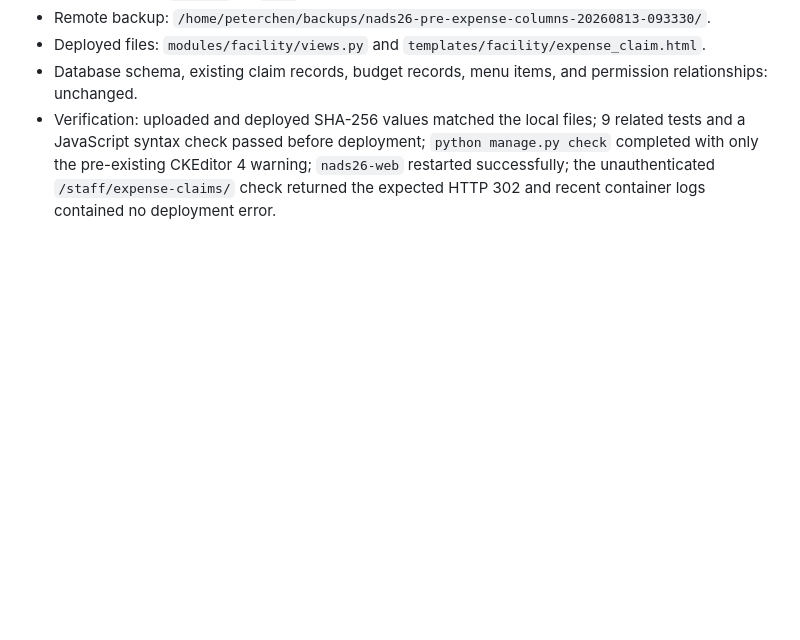
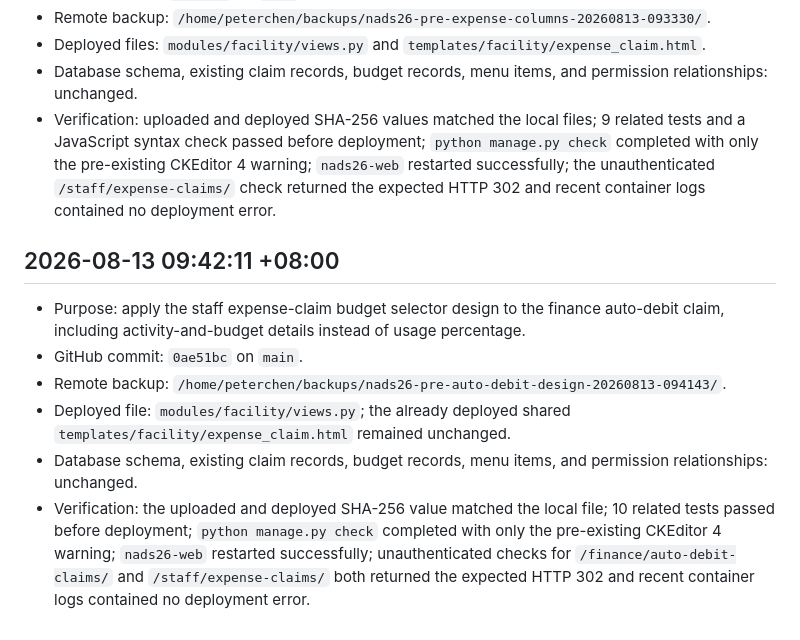
Before and after one commit to peterchen9/nghcc-nads26, a Markdown page: BACKUP_HISTORY.md, the part around the change. GitHub-like rendering; blank space fills up the shorter version.

Commit message:
記錄自動扣繳單設計部署

```diff
--- a/BACKUP_HISTORY.md
+++ b/BACKUP_HISTORY.md
@@ -143,3 +143,12 @@
 - Deployed files: `modules/facility/views.py` and `templates/facility/expense_claim.html`.
 - Database schema, existing claim records, budget records, menu items, and permission relationships: unchanged.
 - Verification: uploaded and deployed SHA-256 values matched the local files; 9 related tests and a JavaScript syntax check passed before deployment; `python manage.py check` completed with only the pre-existing CKEditor 4 warning; `nads26-web` restarted successfully; the unauthenticated `/staff/expense-claims/` check returned the expected HTTP 302 and recent container logs contained no deployment error.
+
+## 2026-08-13 09:42:11 +08:00
+
+- Purpose: apply the staff expense-claim budget selector design to the finance auto-debit claim, including activity-and-budget details instead of usage percentage.
+- GitHub commit: `0ae51bc` on `main`.
+- Remote backup: `/home/peterchen/backups/nads26-pre-auto-debit-design-20260813-094143/`.
+- Deployed file: `modules/facility/views.py`; the already deployed shared `templates/facility/expense_claim.html` remained unchanged.
+- Database schema, existing claim records, budget records, menu items, and permission relationships: unchanged.
+- Verification: the uploaded and deployed SHA-256 value matched the local file; 10 related tests passed before deployment; `python manage.py check` completed with only the pre-existing CKEditor 4 warning; `nads26-web` restarted successfully; unauthenticated checks for `/finance/auto-debit-claims/` and `/staff/expense-claims/` both returned the expected HTTP 302 and recent container logs contained no deployment error.
```
